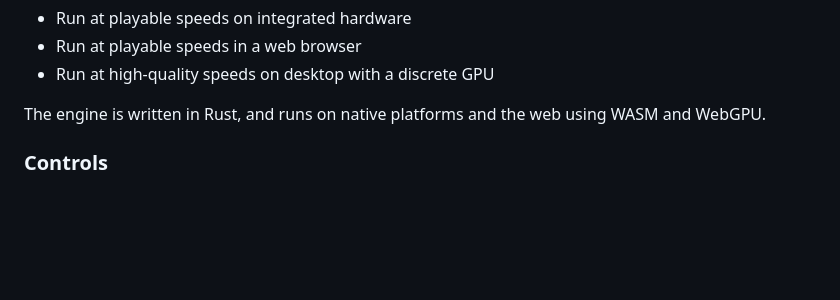
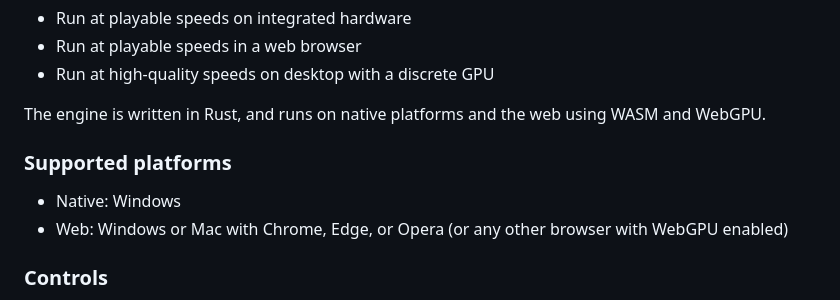
Before and after one commit to DouglasDwyer/octo-release, a Markdown page: README.md, the part around the change. Rendered like a GitHub page; blank space fills up the shorter version.

```diff
--- a/README.md
+++ b/README.md
@@ -13,6 +13,11 @@ This is the repository for releases of the Octo voxel game engine. The engine is
 - Run at high-quality speeds on desktop with a discrete GPU
 
 The engine is written in Rust, and runs on native platforms and the web using WASM and WebGPU.
+
+### Supported platforms
+
+- Native: Windows
+- Web: Windows or Mac with Chrome, Edge, or Opera (or any other browser with WebGPU enabled)
 
 ### Controls
 
```
